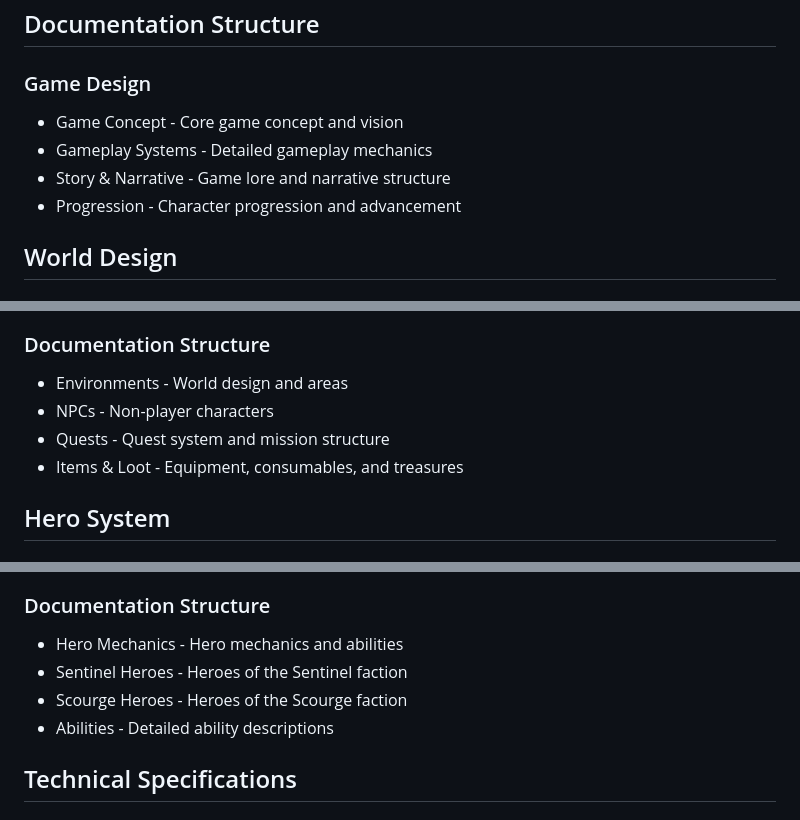
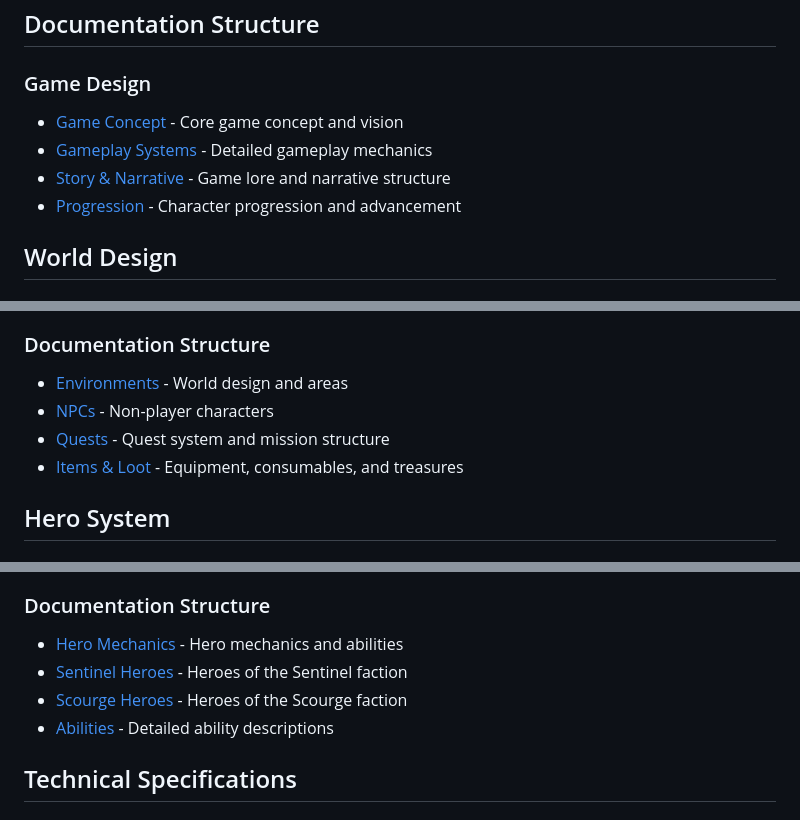
Before and after one commit to hoanganh25991/threejs-warrior-v2, a Markdown page: docs/requirement.md, 3 parts joined by grey strips. Drawn GitHub-style.

```diff
--- a/docs/requirement.md
+++ b/docs/requirement.md
@@ -73,10 +73,10 @@ Legends of the Ancient Realms aims to deliver a rich single-player experience wh
 ## Documentation Structure
 
 ### Game Design
-- Game Concept - Core game concept and vision
-- Gameplay Systems - Detailed gameplay mechanics
-- Story & Narrative - Game lore and narrative structure
-- Progression - Character progression and advancement
+- [Game Concept](gameplay/game_concept.md) - Core game concept and vision
+- [Gameplay Systems](gameplay/gameplay_systems.md) - Detailed gameplay mechanics
+- [Story & Narrative](gameplay/story_narrative.md) - Game lore and narrative structure
+- [Progression](gameplay/progression.md) - Character progression and advancement
 
 ## World Design
 
@@ -105,10 +105,10 @@ Legends of the Ancient Realms aims to deliver a rich single-player experience wh
 - **Unique Artifacts**: Legendary items with special properties and lore significance
 
 ### Documentation Structure
-- Environments - World design and areas
-- NPCs - Non-player characters
-- Quests - Quest system and mission structure
-- Items & Loot - Equipment, consumables, and treasures
+- [Environments](world/environments.md) - World design and areas
+- [NPCs](world/npcs.md) - Non-player characters
+- [Quests](world/quests.md) - Quest system and mission structure
+- [Items & Loot](world/items_loot.md) - Equipment, consumables, and treasures
 
 ## Hero System
 
@@ -132,10 +132,10 @@ Legends of the Ancient Realms aims to deliver a rich single-player experience wh
 - **Hero Relationships**: Unique dialogue and interactions between heroes
 
 ### Documentation Structure
-- Hero Mechanics - Hero mechanics and abilities
-- Sentinel Heroes - Heroes of the Sentinel faction
-- Scourge Heroes - Heroes of the Scourge faction
-- Abilities - Detailed ability descriptions
+- [Hero Mechanics](heroes/hero_mechanics.md) - Hero mechanics and abilities
+- [Sentinel Heroes](heroes/sentinel_heroes.md) - Heroes of the Sentinel faction
+- [Scourge Heroes](heroes/scourge_heroes.md) - Heroes of the Scourge faction
+- [Abilities](heroes/abilities.md) - Detailed ability descriptions
 
 ## Technical Specifications
 
```
Also changed, not shown: other parts of docs/requirement.md (+4 -4 lines), docs/technical/ui_ux.md (added, +494 -0 lines).
